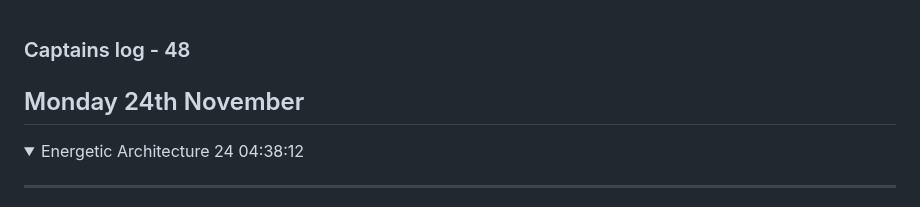
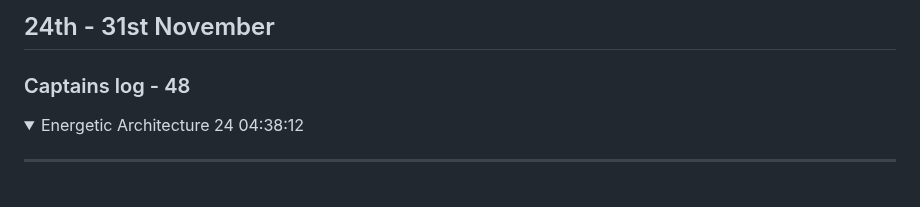
Before and after one commit to atherapath/journal, a Markdown page: 482425.md, the part around the change. Drawn GitHub-style; folded sections open.

```diff
--- a/482425.md
+++ b/482425.md
@@ -1,5 +1,5 @@
+## 24th - 31st November
 ### Captains log - 48
-## Monday 24th November
 
 <details markdown='1'><summary>Energetic Architecture 24 04:38:12</summary>
 
```
Also changed, not shown: 471725.md (+1 -1 lines).
